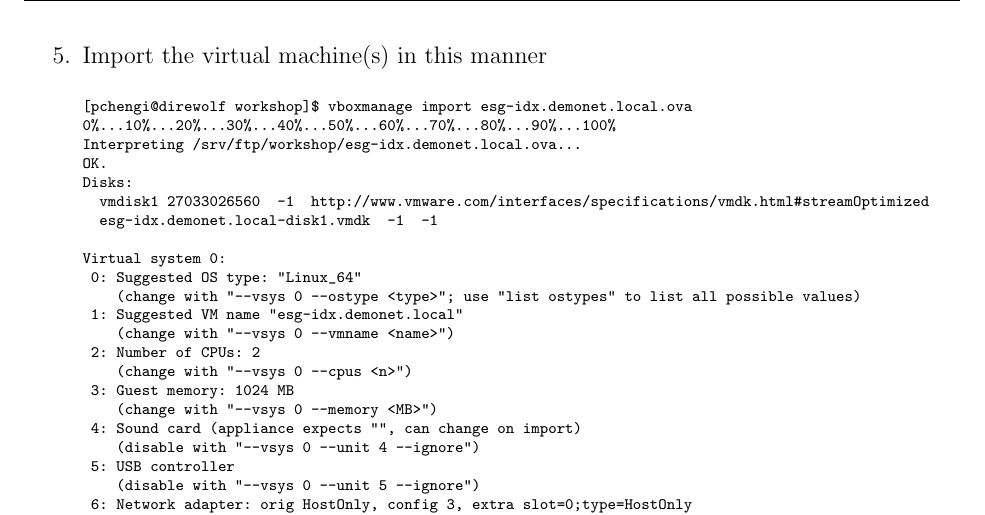
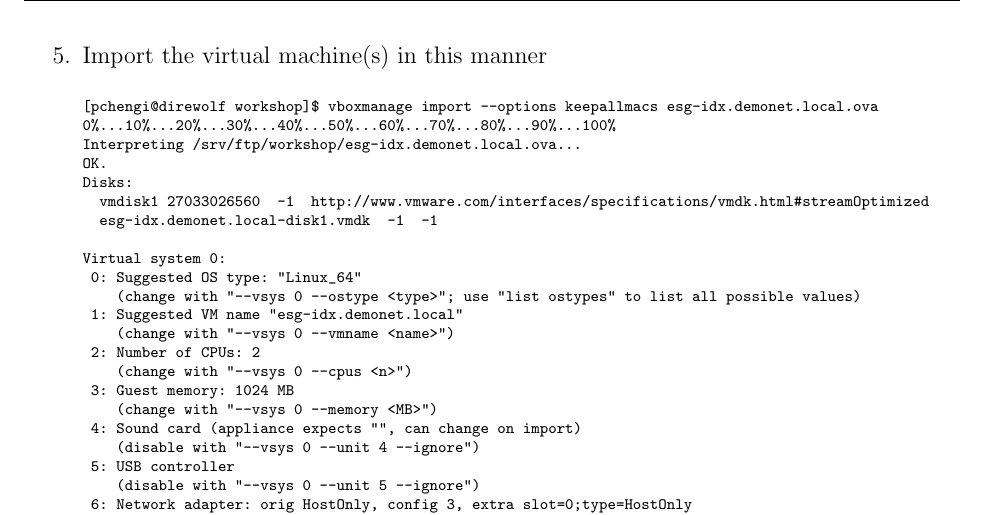
Before and after one commit to snic-nsc/esgfcodesprint, a LaTeX book (docsource/checklist.tex, which reads docsource/doc.tex): part of page 5 of 6, cut so that both start at the same text. Compiled offline with pdfLaTeX.

Commit message:
update import command with keepallmacs option

```diff
--- a/docsource/doc.tex
+++ b/docsource/doc.tex
@@ -56,7 +56,7 @@ loopback mappings (ipv4)
 \item Import the virtual machine(s) in this manner
 \begin{tiny}
 \begin{verbatimtab}[4]
-[pchengi@direwolf workshop]$ vboxmanage import esg-idx.demonet.local.ova
+[pchengi@direwolf workshop]$ vboxmanage import --options keepallmacs esg-idx.demonet.local.ova
 0%...10%...20%...30%...40%...50%...60%...70%...80%...90%...100%
 Interpreting /srv/ftp/workshop/esg-idx.demonet.local.ova...
 OK.
```
